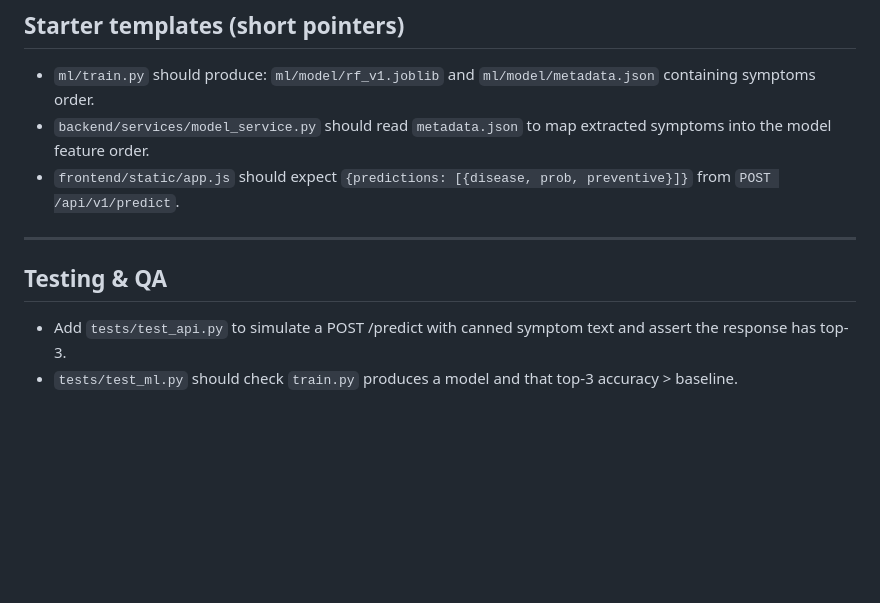
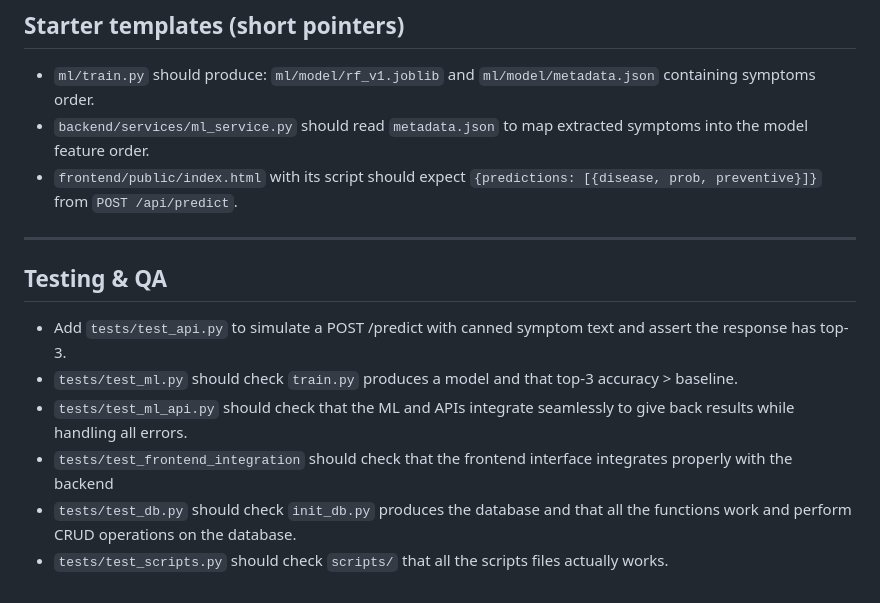
Before and after one commit to Philip-Gbesan/AIPHDA_AI_Powered_Health_Diagnostic_Assistant, a Markdown page: AI-Powered Health Diagnostic Assistant — Project Scaffold.md, the part around one of its changes. GitHub-like rendering; blank space fills up the shorter version.

```diff
--- a/AI-Powered Health Diagnostic Assistant — Project Scaffold.md
+++ b/AI-Powered Health Diagnostic Assistant — Project Scaffold.md
@@ -202,8 +209,8 @@ See CONTRIBUTING.md for coding style, branch strategy, and PR checks.
 ## Starter templates (short pointers)
 
 * `ml/train.py` should produce: `ml/model/rf_v1.joblib` and `ml/model/metadata.json` containing symptoms order.
-* `backend/services/model_service.py` should read `metadata.json` to map extracted symptoms into the model feature order.
-* `frontend/static/app.js` should expect `{predictions: [{disease, prob, preventive}]}` from `POST /api/v1/predict`.
+* `backend/services/ml_service.py` should read `metadata.json` to map extracted symptoms into the model feature order.
+* `frontend/public/index.html` with its script should expect `{predictions: [{disease, prob, preventive}]}` from `POST /api/predict`.
 
 ---
 
@@ -211,3 +218,7 @@ See CONTRIBUTING.md for coding style, branch strategy, and PR checks.
 
 * Add `tests/test_api.py` to simulate a POST /predict with canned symptom text and assert the response has top-3.
 * `tests/test_ml.py` should check `train.py` produces a model and that top-3 accuracy > baseline.
+* `tests/test_ml_api.py` should check that the ML and APIs integrate seamlessly to give back results while handling all errors.
+* `tests/test_frontend_integration` should check that the frontend interface integrates properly with the backend
+* `tests/test_db.py` should check `init_db.py` produces the database and that all the functions work and perform CRUD operations on the database.
+* `tests/test_scripts.py` should check `scripts/` that all the scripts files actually works.
```
Also changed, not shown: other parts of AI-Powered Health Diagnostic Assistant — Project Scaffold.md (+23 -16 lines).
